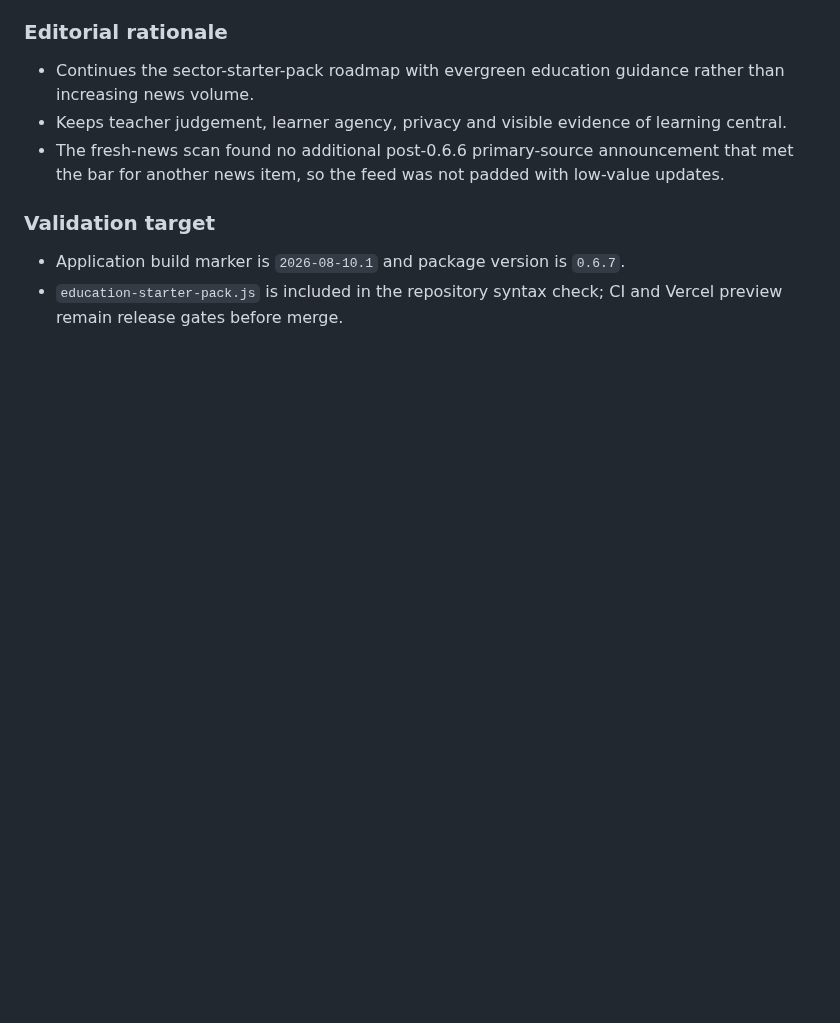
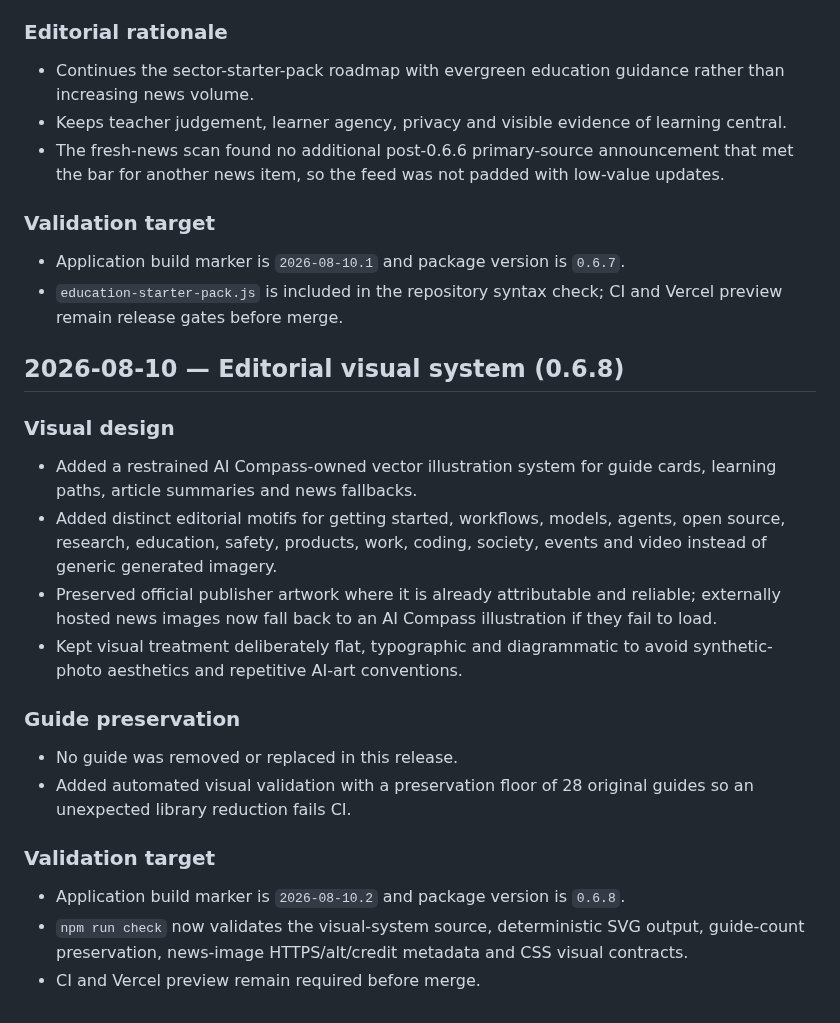
Before and after one commit to Mr-Meow-ZA/ai-compass, a Markdown page: CHANGELOG.md, the part around the change. GitHub-like rendering; blank space fills up the shorter version.

Commit message:
Document editorial visual system

```diff
--- a/CHANGELOG.md
+++ b/CHANGELOG.md
@@ -175,3 +175,23 @@
 
 - Application build marker is `2026-08-10.1` and package version is `0.6.7`.
 - `education-starter-pack.js` is included in the repository syntax check; CI and Vercel preview remain release gates before merge.
+
+## 2026-08-10 — Editorial visual system (0.6.8)
+
+### Visual design
+
+- Added a restrained AI Compass-owned vector illustration system for guide cards, learning paths, article summaries and news fallbacks.
+- Added distinct editorial motifs for getting started, workflows, models, agents, open source, research, education, safety, products, work, coding, society, events and video instead of generic generated imagery.
+- Preserved official publisher artwork where it is already attributable and reliable; externally hosted news images now fall back to an AI Compass illustration if they fail to load.
+- Kept visual treatment deliberately flat, typographic and diagrammatic to avoid synthetic-photo aesthetics and repetitive AI-art conventions.
+
+### Guide preservation
+
+- No guide was removed or replaced in this release.
+- Added automated visual validation with a preservation floor of 28 original guides so an unexpected library reduction fails CI.
+
+### Validation target
+
+- Application build marker is `2026-08-10.2` and package version is `0.6.8`.
+- `npm run check` now validates the visual-system source, deterministic SVG output, guide-count preservation, news-image HTTPS/alt/credit metadata and CSS visual contracts.
+- CI and Vercel preview remain required before merge.
```
